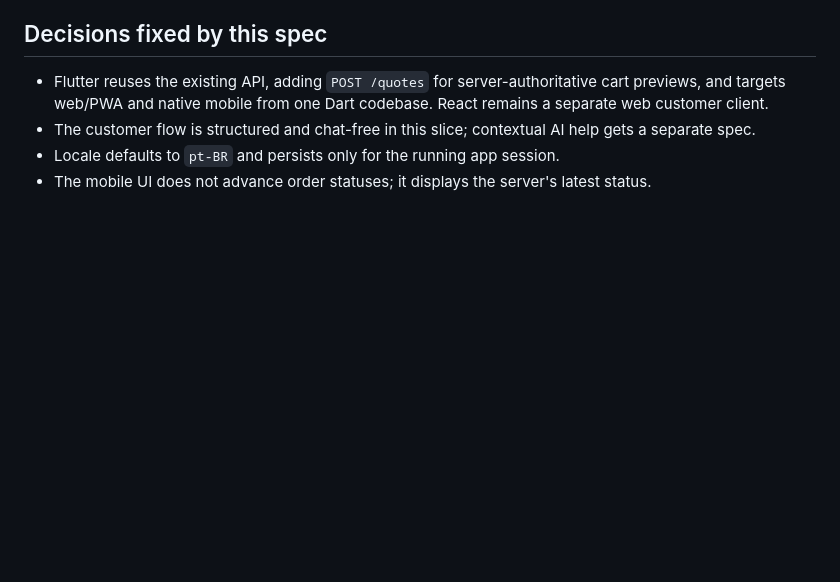
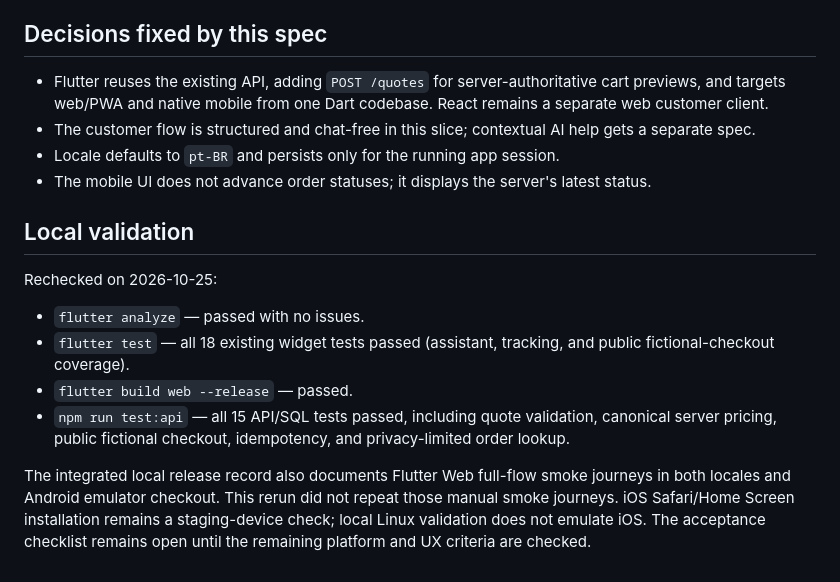
Before and after one commit to hriccio/last-slice, a Markdown page: specs/002-mobile-demo-ordering/spec.md, the part around the change. Drawn GitHub-style; blank space fills up the shorter version.

Commit message:
Record local mobile validation

```diff
--- a/specs/002-mobile-demo-ordering/spec.md
+++ b/specs/002-mobile-demo-ordering/spec.md
@@ -103,3 +103,14 @@ The browser/PWA target's installability, web shell, Chromium workflow, and deplo
 - The customer flow is structured and chat-free in this slice; contextual AI help gets a separate spec.
 - Locale defaults to `pt-BR` and persists only for the running app session.
 - The mobile UI does not advance order statuses; it displays the server's latest status.
+
+## Local validation
+
+Rechecked on 2026-10-25:
+
+- `flutter analyze` — passed with no issues.
+- `flutter test` — all 18 existing widget tests passed (assistant, tracking, and public fictional-checkout coverage).
+- `flutter build web --release` — passed.
+- `npm run test:api` — all 15 API/SQL tests passed, including quote validation, canonical server pricing, public fictional checkout, idempotency, and privacy-limited order lookup.
+
+The integrated local release record also documents Flutter Web full-flow smoke journeys in both locales and Android emulator checkout. This rerun did not repeat those manual smoke journeys. iOS Safari/Home Screen installation remains a staging-device check; local Linux validation does not emulate iOS. The acceptance checklist remains open until the remaining platform and UX criteria are checked.
```
